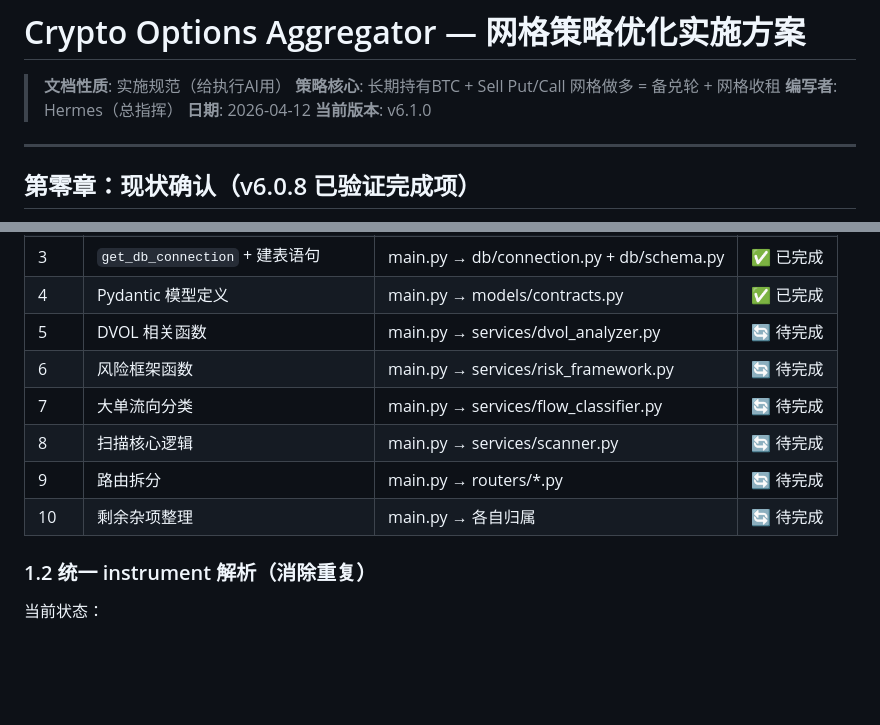
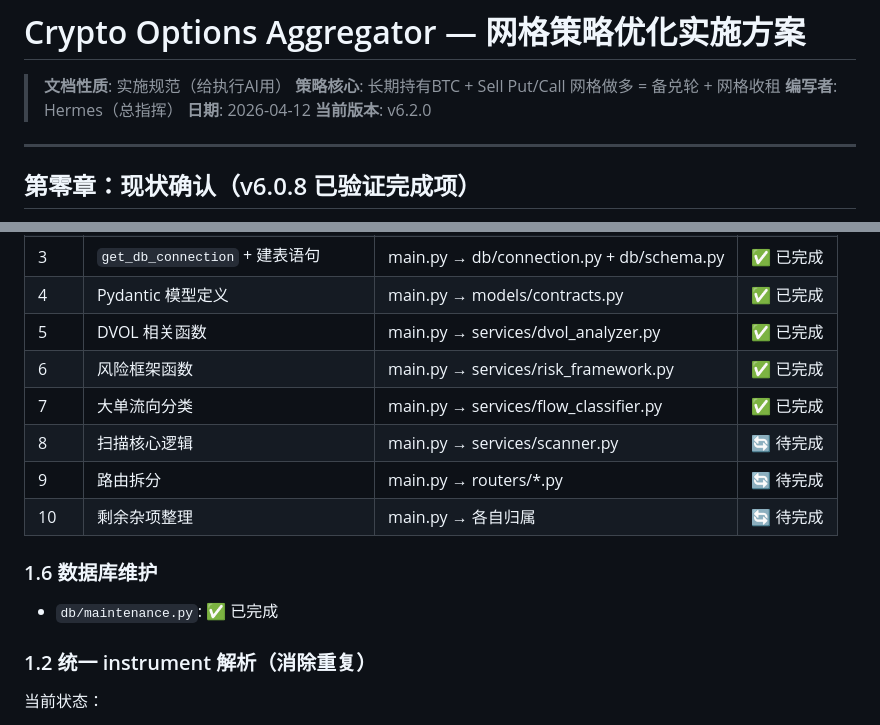
Before and after one commit to roywongx/crypto-options-aggregator, a Markdown page: docs/GRID_STRATEGY_IMPROVEMENT_PLAN.md, 2 parts joined by grey strips. GitHub-like rendering; blank space fills up the shorter version.

Commit message:
docs: 更新 GRID_STRATEGY_IMPROVEMENT_PLAN.md v6.2.0 - 标记步骤5-7, 1.6为已完成

```diff
--- a/docs/GRID_STRATEGY_IMPROVEMENT_PLAN.md
+++ b/docs/GRID_STRATEGY_IMPROVEMENT_PLAN.md
@@ -4,7 +4,7 @@
 > **策略核心**: 长期持有BTC + Sell Put/Call 网格做多 = 备兑轮 + 网格收租
 > **编写者**: Hermes（总指挥）
 > **日期**: 2026-04-12
-> **当前版本**: v6.1.0
+> **当前版本**: v6.2.0
 
 ---
 
@@ -88,12 +88,15 @@ dashboard/
 | 2 | `get_spot_price*` 系列函数 | main.py → services/spot_price.py | ✅ 已完成 |
 | 3 | `get_db_connection` + 建表语句 | main.py → db/connection.py + db/schema.py | ✅ 已完成 |
 | 4 | Pydantic 模型定义 | main.py → models/contracts.py | ✅ 已完成 |
-| 5 | DVOL 相关函数 | main.py → services/dvol_analyzer.py | 🔄 待完成 |
-| 6 | 风险框架函数 | main.py → services/risk_framework.py | 🔄 待完成 |
-| 7 | 大单流向分类 | main.py → services/flow_classifier.py | 🔄 待完成 |
+| 5 | DVOL 相关函数 | main.py → services/dvol_analyzer.py | ✅ 已完成 |
+| 6 | 风险框架函数 | main.py → services/risk_framework.py | ✅ 已完成 |
+| 7 | 大单流向分类 | main.py → services/flow_classifier.py | ✅ 已完成 |
 | 8 | 扫描核心逻辑 | main.py → services/scanner.py | 🔄 待完成 |
 | 9 | 路由拆分 | main.py → routers/*.py | 🔄 待完成 |
 | 10 | 剩余杂项整理 | main.py → 各自归属 | 🔄 待完成 |
+
+### 1.6 数据库维护
+- `db/maintenance.py`: ✅ 已完成
 
 ### 1.2 统一 instrument 解析（消除重复）
 
```
